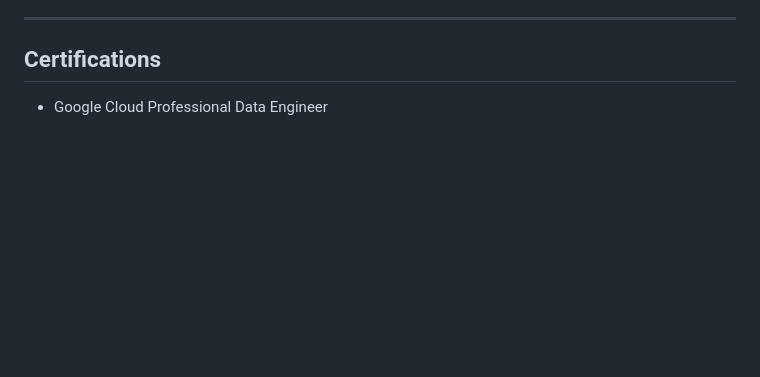
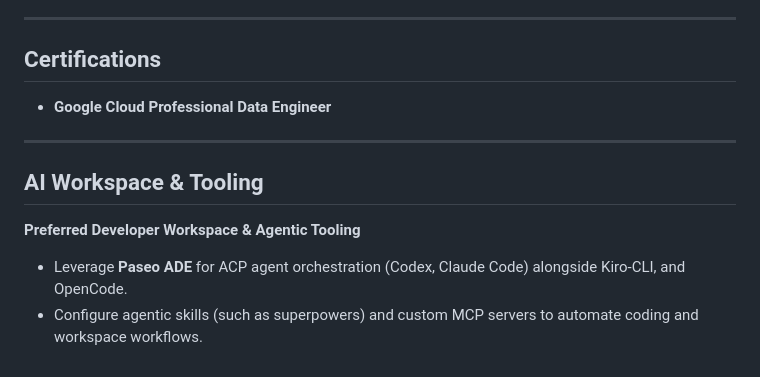
Before and after one commit to kvginnovate/old-resume, a Markdown page: Chokkar_Gurusamy_Resume.md, the part around one of its changes. GitHub-like rendering; blank space fills up the shorter version.

```diff
--- a/Chokkar_Gurusamy_Resume.md
+++ b/Chokkar_Gurusamy_Resume.md
@@ -91,4 +87,13 @@ Staff Engineer with **14+ years of experience** owning end-to-end solution archi
 
 ## Certifications
 
-- Google Cloud Professional Data Engineer
+- **Google Cloud Professional Data Engineer**
+
+---
+
+## AI Workspace & Tooling
+
+**Preferred Developer Workspace & Agentic Tooling**
+
+- Leverage **Paseo ADE** for ACP agent orchestration (Codex, Claude Code) alongside Kiro-CLI, and OpenCode.
+- Configure agentic skills (such as superpowers) and custom MCP servers to automate coding and workspace workflows.
```
Also changed, not shown: other parts of Chokkar_Gurusamy_Resume.md (+45 -49 lines).
